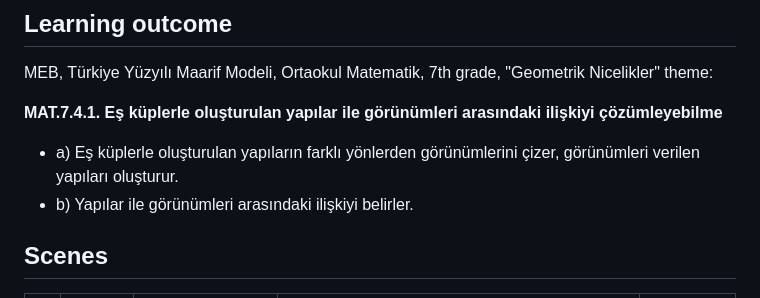
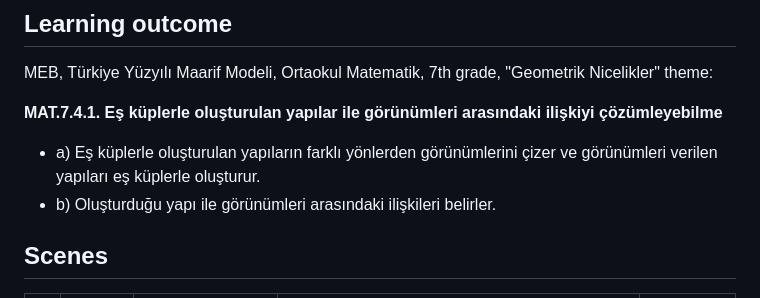
Before and after one commit to hakanatas/kupten-kuleler, a Markdown page: README.md, the part around the change. GitHub-like rendering.

Commit message:
README: öğrenme çıktısı alt maddeleri
Co-Authored-By: Claude Opus 5.5 <noreply@anthropic.com>
Claude-Session: https://claude.ai/code/session_01UfVkYCbZY3o1RcEGkwhxCt

```diff
--- a/README.md
+++ b/README.md
@@ -18,8 +18,8 @@ A 92-second ink animation for **7th-grade maths**. Nokta, the ink character from
 MEB, Türkiye Yüzyılı Maarif Modeli, Ortaokul Matematik, 7th grade, "Geometrik Nicelikler" theme:
 
 **MAT.7.4.1. Eş küplerle oluşturulan yapılar ile görünümleri arasındaki ilişkiyi çözümleyebilme**
-- a) Eş küplerle oluşturulan yapıların farklı yönlerden görünümlerini çizer, görünümleri verilen yapıları oluşturur.
-- b) Yapılar ile görünümleri arasındaki ilişkiyi belirler.
+- a) Eş küplerle oluşturulan yapıların farklı yönlerden görünümlerini çizer ve görünümleri verilen yapıları eş küplerle oluşturur.
+- b) Oluşturduğu yapı ile görünümleri arasındaki ilişkileri belirler.
 
 ## Scenes
 
```
